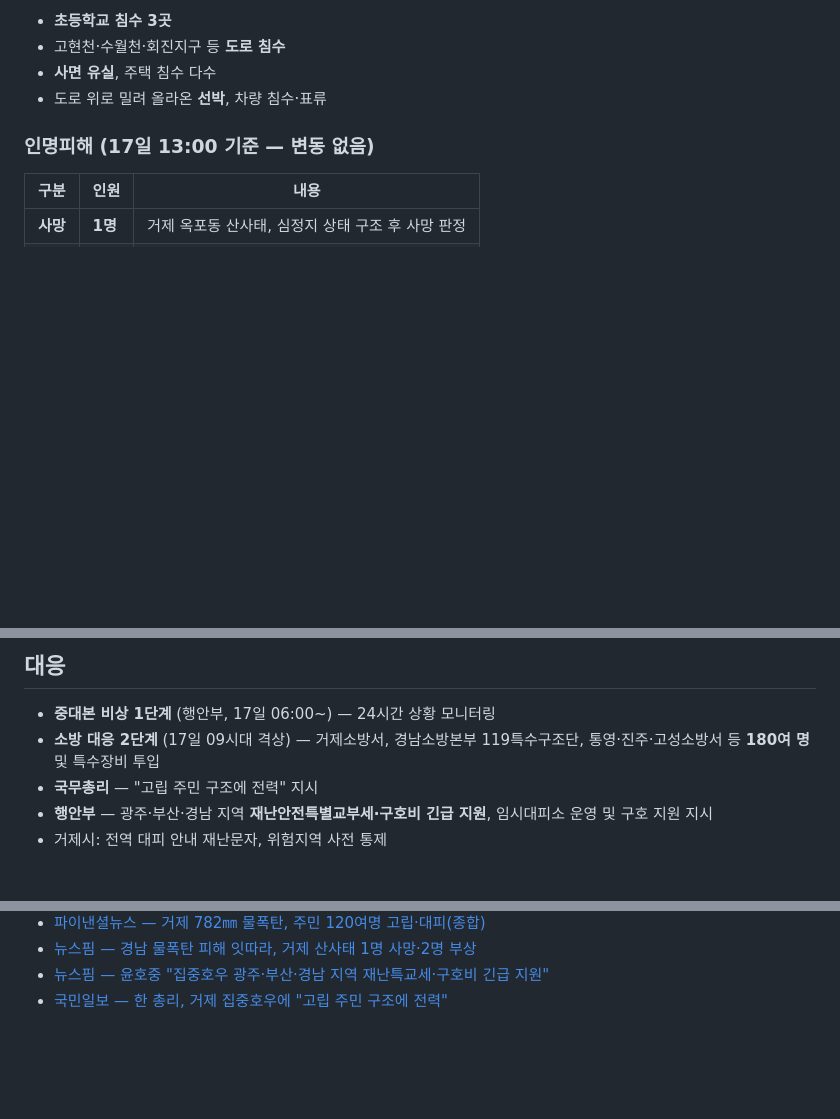
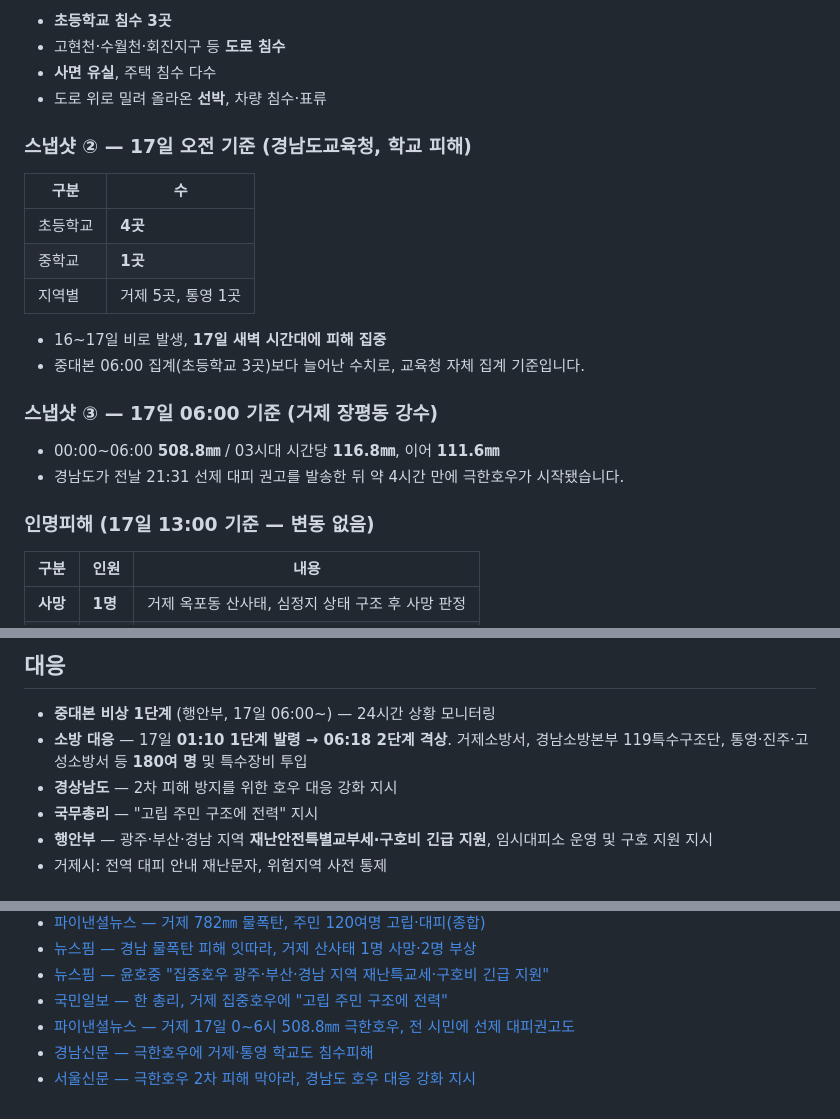
Before and after one commit to peterpantong/-, a Markdown page: geoje-heavy-rain-2026-08.md, 3 parts joined by grey strips. GitHub-like rendering; blank space fills up the shorter version.

Commit message:
13:05 KST 기준 갱신 - 강수 세부 기록, 학교 피해, 소방 단계 시각 보정
- 장평동 0~6시 508.8mm, 03시대 시간당 116.8mm/111.6mm 추가
- 508.8mm를 16일 21:31 누적으로 잘못 표기한 부분 수정
- 경남도교육청 학교 피해 스냅샷 추가 (초 4곳, 중 1곳 / 거제 5곳, 통영 1곳)
- 소방 대응 01:10 1단계 -> 06:18 2단계 격상 시각 반영
- 경남도 2차 피해 방지 대응 강화 지시 추가, 출처 3건 추가

Co-Authored-By: Claude Opus 5 <noreply@anthropic.com>
Claude-Session: https://claude.ai/code/session_01UgRQEXkPLhvwMdAQ6RGTPx

```diff
--- a/geoje-heavy-rain-2026-08.md
+++ b/geoje-heavy-rain-2026-08.md
@@ -106,6 +109,22 @@
 - 고현천·수월천·회진지구 등 **도로 침수**
 - **사면 유실**, 주택 침수 다수
 - 도로 위로 밀려 올라온 **선박**, 차량 침수·표류
+
+### 스냅샷 ② — 17일 오전 기준 (경남도교육청, 학교 피해)
+
+| 구분 | 수 |
+|---|---|
+| 초등학교 | **4곳** |
+| 중학교 | **1곳** |
+| 지역별 | 거제 5곳, 통영 1곳 |
+
+- 16~17일 비로 발생, **17일 새벽 시간대에 피해 집중**
+- 중대본 06:00 집계(초등학교 3곳)보다 늘어난 수치로, 교육청 자체 집계 기준입니다.
+
+### 스냅샷 ③ — 17일 06:00 기준 (거제 장평동 강수)
+
+- 00:00~06:00 **508.8㎜** / 03시대 시간당 **116.8㎜**, 이어 **111.6㎜**
+- 경남도가 전날 21:31 선제 대피 권고를 발송한 뒤 약 4시간 만에 극한호우가 시작됐습니다.
 
 ### 인명피해 (17일 13:00 기준 — 변동 없음)
 
@@ -172,7 +191,8 @@
 ## 대응
 
 - **중대본 비상 1단계** (행안부, 17일 06:00~) — 24시간 상황 모니터링
-- **소방 대응 2단계** (17일 09시대 격상) — 거제소방서, 경남소방본부 119특수구조단, 통영·진주·고성소방서 등 **180여 명** 및 특수장비 투입
+- **소방 대응** — 17일 **01:10 1단계 발령 → 06:18 2단계 격상**. 거제소방서, 경남소방본부 119특수구조단, 통영·진주·고성소방서 등 **180여 명** 및 특수장비 투입
+- **경상남도** — 2차 피해 방지를 위한 호우 대응 강화 지시
 - **국무총리** — "고립 주민 구조에 전력" 지시
 - **행안부** — 광주·부산·경남 지역 **재난안전특별교부세·구호비 긴급 지원**, 임시대피소 운영 및 구호 지원 지시
 - 거제시: 전역 대피 안내 재난문자, 위험지역 사전 통제
@@ -227,3 +247,6 @@
 - [뉴스핌 — 경남 물폭탄 피해 잇따라, 거제 산사태 1명 사망·2명 부상](https://www.newspim.com/news/view/20260817000033)
 - [뉴스핌 — 윤호중 "집중호우 광주·부산·경남 지역 재난특교세·구호비 긴급 지원"](https://www.newspim.com/news/view/20260817000072)
 - [국민일보 — 한 총리, 거제 집중호우에 "고립 주민 구조에 전력"](https://www.kmib.co.kr/article/view.asp?arcid=9000003620)
+- [파이낸셜뉴스 — 거제 17일 0∼6시 508.8㎜ 극한호우, 전 시민에 선제 대피권고도](https://www.fnnews.com/news/202608171059182514)
+- [경남신문 — 극한호우에 거제·통영 학교도 침수피해](http://www.knnews.co.kr/news/articleView.php?idxno=1548737)
+- [서울신문 — 극한호우 2차 피해 막아라, 경남도 호우 대응 강화 지시](https://go.seoul.co.kr/news/newsView.php?id=20260817500032)
```
Also changed, not shown: other parts of geoje-heavy-rain-2026-08.md (+5 -2 lines).
